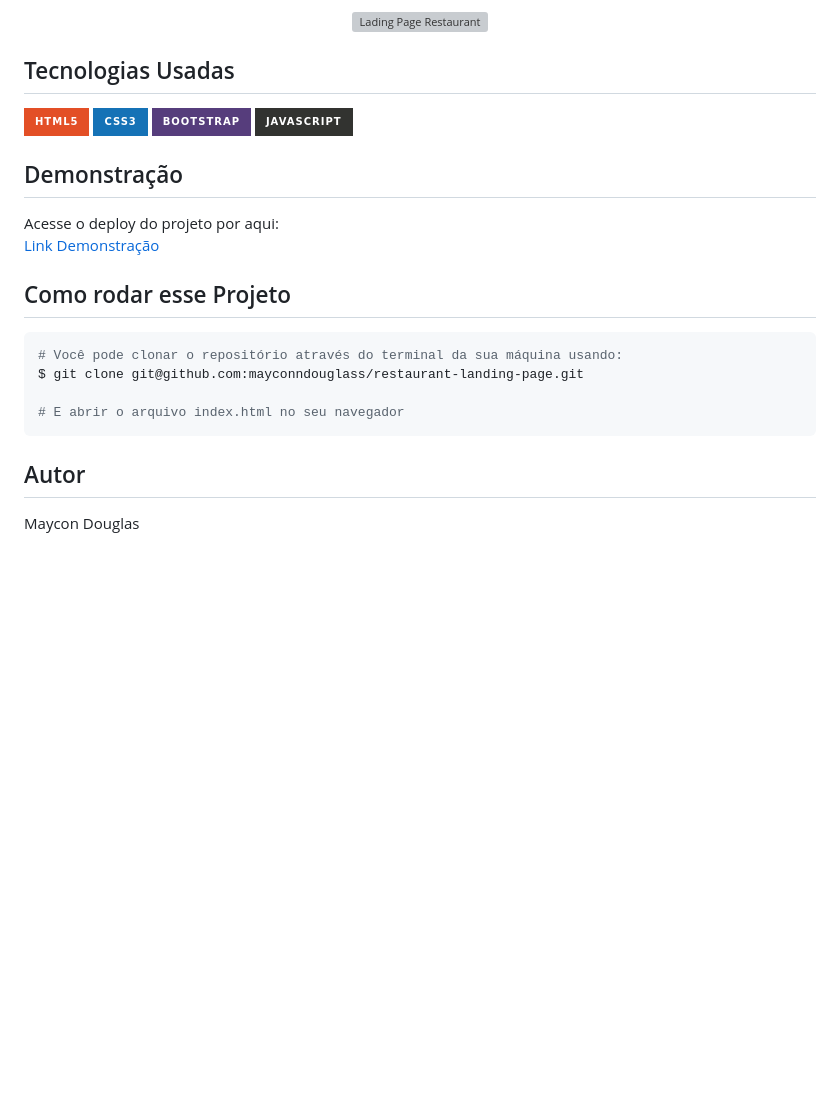
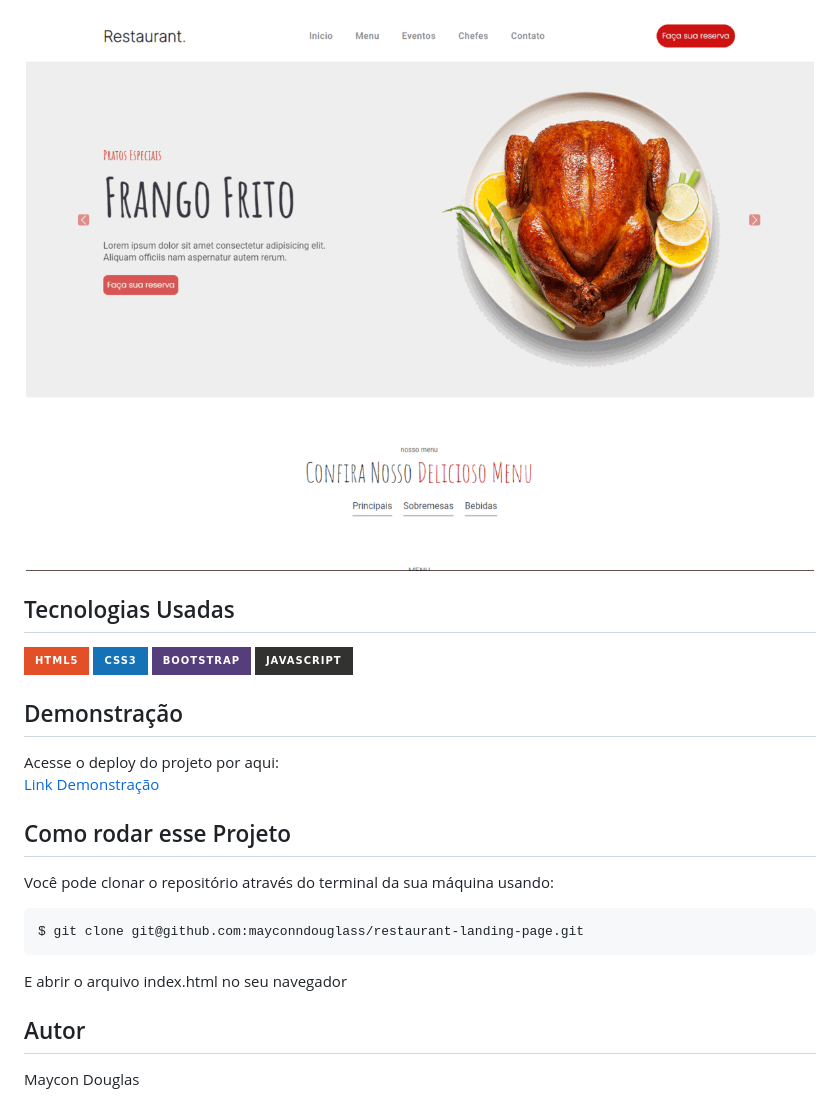
Before and after one commit to mayconndouglass/restaurant-landing-page, a Markdown page: README.md, the part around the change printed below. GitHub-like rendering; pictures changed too: assets/gif-projeto.gif (added); badges without logos; blank space fills up the shorter version; grey boxes are pictures that could not be loaded.

Commit message:
Update README gif

````diff
--- a/README.md
+++ b/README.md
@@ -37,7 +43,6 @@
 <div align="center">
-  <img src="./assets/FireShot%20Capture%20001%20-%20Restaurant%20.png" alt="Lading Page Restaurant" style="width:700px;">
+  <img src="./assets/gif-projeto.gif" alt="gif do projeto" style="width:700px;">
 </div>
-
 </br>
 
 
@@ -57,12 +62,13 @@ Acesse o deploy do projeto por aqui:<br>
 </br>
 
 ## Como rodar esse Projeto
+Você pode clonar o repositório através do terminal da sua máquina usando:
+
 ```bash
-# Você pode clonar o repositório através do terminal da sua máquina usando:
 $ git clone git@github.com:mayconndouglass/restaurant-landing-page.git
+```
 
-# E abrir o arquivo index.html no seu navegador
-```
+E abrir o arquivo index.html no seu navegador
 </br>
 
 ## Autor
````
Also changed, not shown: other parts of README.md (+6 -0 lines).
